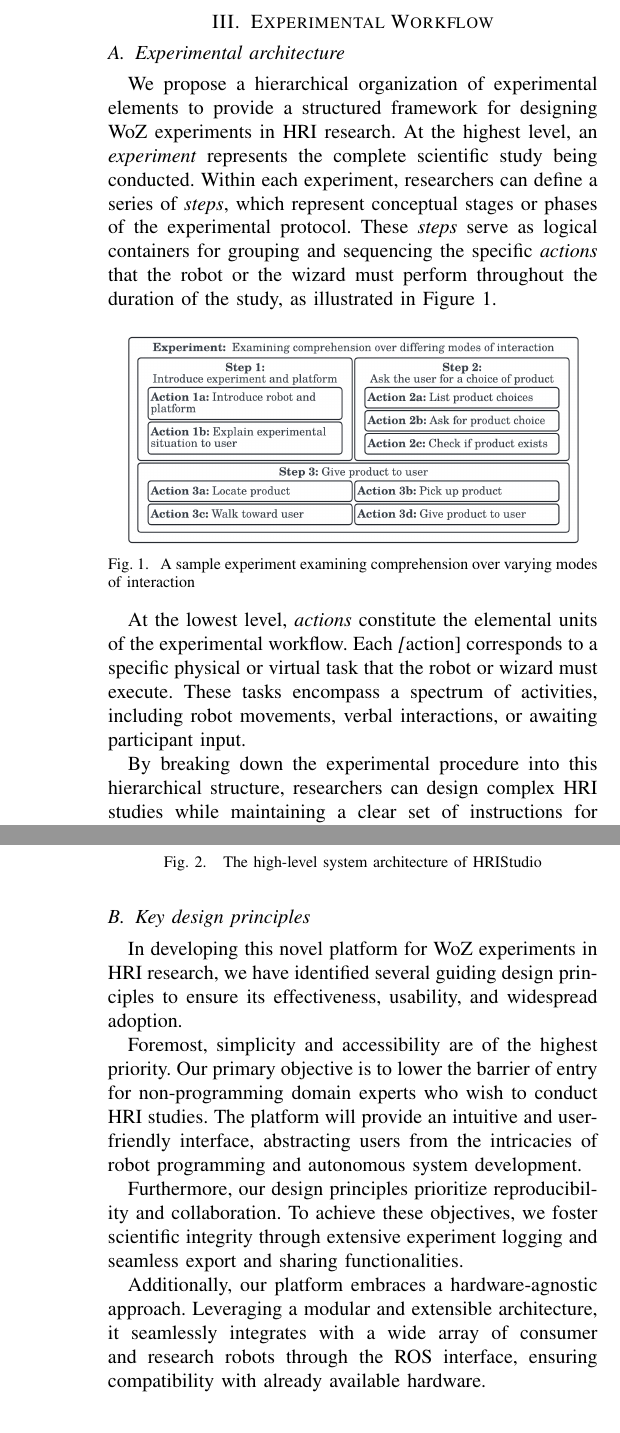
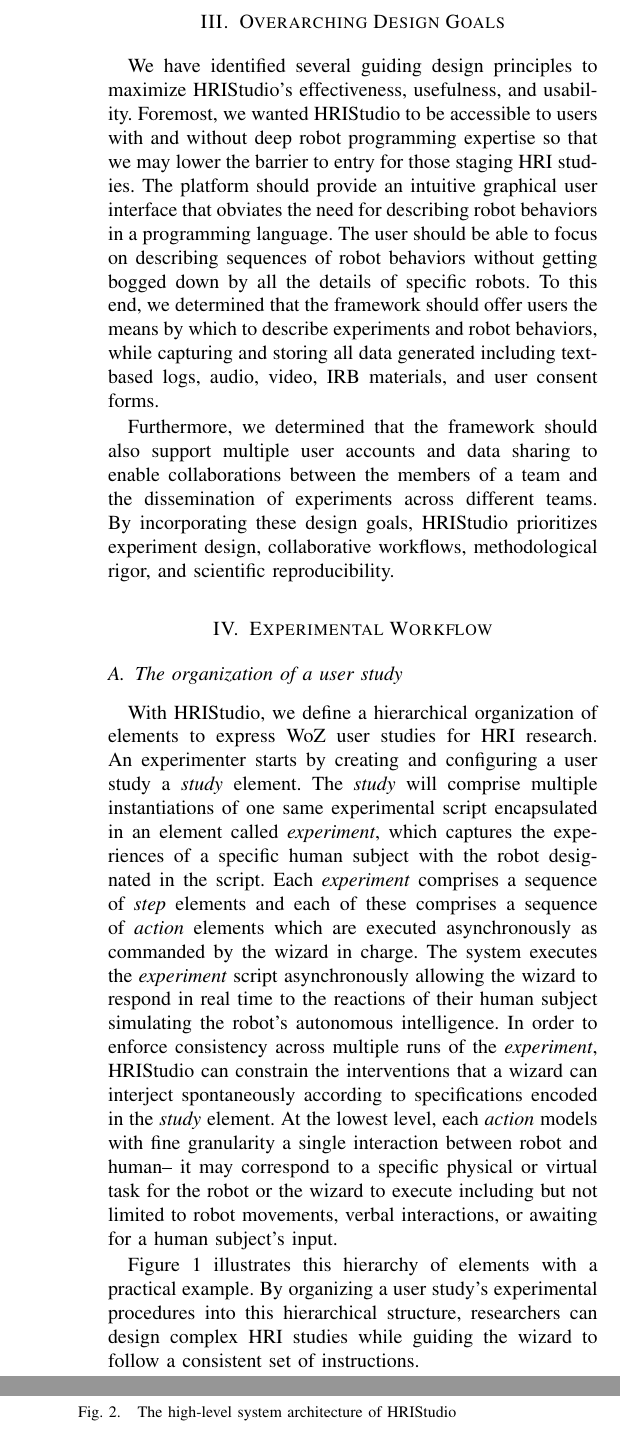
Before and after one commit to soconnor0919/hristudio-lbr, a LaTeX paper (root.tex): two parts of the columns of pages 2 and 3 of 5, joined at a grey line, cut at the place of the change. Compiled offline with pdfLaTeX.

Commit message:
updated organization of user study

```diff
--- a/root.tex
+++ b/root.tex
@@ -28,10 +28,11 @@
 %\usepackage{times} % assumes new font selection scheme installed
 %\usepackage{amsmath} % assumes amsmath package installed
 %\usepackage{amssymb}  % assumes amsmath package installed
+\usepackage{url}
 
 \hyphenation{analysis}
 
-\title{\LARGE \bf HRIStudio: A System for Conducting Human-Robot Interaction Studies using the Wizard-of-Oz Model}
+\title{\LARGE \bf HRIStudio: A Framework for Wizard-of-Oz Experiments in Human-Robot Interaction Studies}
 
 \author{Sean O'Connor and L. Felipe Perrone$^{*}$% <-this % stops a space
 %% TODO: Clean up thanks section
@@ -71,11 +72,22 @@
 
 \emph{Polonius}  \cite{Lu2011}, which is based on the modular ROS platform, offers a graphical user interface for wizards to define finite state machine scripts that drive the behavior of robots during experiments. \emph{NottReal} \cite{Porcheron2020} was designed for Woz studies of voice user interfaces. It provides scripting capabilities and visual feedback to simulate autonomous behavior for participants. \emph{WoZ4U}  \cite{Rietz2021} presents a user-friendly GUI that makes HRI studies more accessible to non-programmers. The tight hardware focus on Aldebaran's Pepper, however, constrains the tool's applicability. \emph{OpenWoZ} \cite{Hoffman2016} proposes a runtime-configurable framework with a multi-client architecture, enabling evaluators to modify robot behaviors during experiments. The platform allows one with programming expertise to create standard, customized robot behaviors for user studies.
 
-In addition to the aforementioned frameworks, we considered Riek's systematic analysis of published WoZ which stresses the need for increased methodological rigor, transparency and reproducibility of WoZ studies. \cite{Riek2012} Altogether, the literature inspired us to design HRIStudio as a platform that offers comprehensive support for WoZ studies in social robotics. Our design goals include offering a platform that is as ``robot-agnostic'' as possible and which offers its users guidance to specify and execute WoZ studies that are methodologically sound and maximally reproducible. As such, HRIStudio aims to offer an easy user interface that allows for experiments to be scripted and executed easily and which allows for the aggregation of experimental data and other assets generated in a study.
+In addition to the aforementioned frameworks, we considered Riek's systematic analysis of published WoZ experiments, which stresses the need for increased methodological rigor, transparency and reproducibility of WoZ studies. \cite{Riek2012} Altogether, the literature inspired us to design HRIStudio as a platform that offers comprehensive support for WoZ studies in social robotics. Our design goals include offering a platform that is as ``robot-agnostic'' as possible and which offers its users guidance to specify and execute WoZ studies that are methodologically sound and maximally reproducible. As such, HRIStudio aims to offer an easy user interface that allows for experiments to be scripted and executed easily and which allows for the aggregation of experimental data and other assets generated in a study.
+
+\section{Overarching Design Goals}
+
+We have identified several guiding design principles to maximize HRIStudio's effectiveness, usefulness, and usability. Foremost, we wanted HRIStudio to be accessible to users with and without deep robot programming expertise so that we may lower the barrier to entry for those staging HRI studies. The platform should provide an intuitive graphical user interface that obviates the need for describing robot behaviors in a programming language. The user should be able to focus on describing sequences of robot behaviors without getting bogged down by all the details of specific robots. To this end, we determined that the framework should offer users the means by which to describe experiments and robot behaviors, while capturing and storing all data generated including text-based logs, audio, video, IRB materials, and user consent forms.
+
+Furthermore, we determined that the framework should also support multiple user accounts and data sharing to enable collaborations between the members of a team and the dissemination of experiments across different teams. By incorporating these design goals, HRIStudio prioritizes experiment design, collaborative workflows, methodological rigor, and scientific reproducibility.
 
 \section{Experimental Workflow}
 
-\subsection{Experimental architecture}
+\subsection{The organization of a user study}
+
+With HRIStudio, we define a hierarchical organization of elements to express WoZ user studies for HRI research. An experimenter starts by creating and configuring a user study a \emph{study} element. The \emph{study} will comprise multiple instantiations of one same experimental script encapsulated in an element called \emph{experiment}, which captures the experiences of a specific human subject with the robot designated in the script. Each \emph{experiment} comprises a sequence of \emph{step} elements and each of these comprises a sequence of \emph{action} elements which are executed asynchronously as commanded by the wizard in charge.
+The system executes the \emph{experiment} script asynchronously allowing the wizard to respond in real time to the reactions of their human subject simulating the robot's autonomous intelligence. In order to enforce consistency across multiple runs of the \emph{experiment}, HRIStudio can constrain the interventions that a wizard can interject spontaneously according to specifications encoded in the \emph{study} element. At the lowest level, each \emph{action} models with fine granularity a single interaction between robot and human-- it may correspond to a specific physical or virtual task for the robot or the wizard to execute including but not limited to robot movements, verbal interactions, or awaiting for a human subject's input.
+
+Figure~\ref{experimentalarchitecture} illustrates this hierarchy of elements with a practical example. By organizing a user study's experimental procedures into this hierarchical structure, researchers can design complex HRI studies while guiding the wizard to follow a consistent set of instructions.
 
 % events and sequences; time-based (rigid script; no room for spontaneous reactions by the wizard)
 % time-driven script - rigid, imposed by the programming - shows lack of intelligence, autonomy
@@ -84,22 +96,16 @@
 
 % every experiment is potentially unique - there is unlikely to be a perfect match of the reactions of any two human subjects - this justifies the existence of a mechanism to annotate the video feed of every experiment
 
-We propose a hierarchical organization of experimental elements to provide a structured framework for designing WoZ experiments in HRI research. At the highest level, an \textit{experiment} represents the complete scientific study being conducted. Within each experiment, researchers can define a series of \textit{steps}, which represent conceptual stages or phases of the experimental protocol. These \textit{steps} serve as logical containers for grouping and sequencing the specific \textit{actions} that the robot or the wizard must perform throughout the duration of the study, as illustrated in Figure \ref{experimentalarchitecture}.
-
 \begin{figure}[ht]
    \vskip -0.3cm
     \begin{center}
         \includegraphics[width=0.4\paperwidth]{assets/diagrams/experimentalarchitecture}
         \vskip -0.5cm
-        \caption{A sample experiment examining comprehension over varying modes of interaction}
+        \caption{A sample user study.}
         \label{experimentalarchitecture}
     \end{center}
 \vskip -0.3cm
 \end{figure}
-
-At the lowest level, \textit{actions} constitute the elemental units of the experimental workflow. Each \textit[action] corresponds to a specific physical or virtual task that the robot or wizard must execute. These tasks encompass a spectrum of activities, including robot movements, verbal interactions, or awaiting participant input.
-
-By breaking down the experimental procedure into this hierarchical structure, researchers can design complex HRI studies while maintaining a clear set of instructions for each wizard. The \textit{steps} provide a high-level overview of the experimental phases, while the \textit{actions} encapsulate the granular tasks and behaviors required from the robot or the wizard.
 
 \subsection{Experiment creation process}
 
@@ -140,13 +154,3 @@
     \end{center}
      \vskip -0.4cm
 \end{figure}
-
-\subsection{Key design principles}
-
-In developing this novel platform for WoZ experiments in HRI research, we have identified several guiding design principles to ensure its effectiveness, usability, and widespread adoption.
-
-Foremost, simplicity and accessibility are of the highest priority. Our primary objective is to lower the barrier of entry for non-programming domain experts who wish to conduct HRI studies. The platform will provide an intuitive and user-friendly interface, abstracting users from the intricacies of robot programming and autonomous system development.
-
-Furthermore, our design principles prioritize reproducibility and collaboration. To achieve these objectives, we foster scientific integrity through extensive experiment logging and seamless export and sharing functionalities.
-
-Additionally, our platform embraces a hardware-agnostic approach. Leveraging a modular and extensible architecture, it seamlessly integrates with a wide array of consumer and research robots through the ROS interface, ensuring compatibility with already available hardware.
```
Also changed, not shown: root.tex (23 more changed lines).
